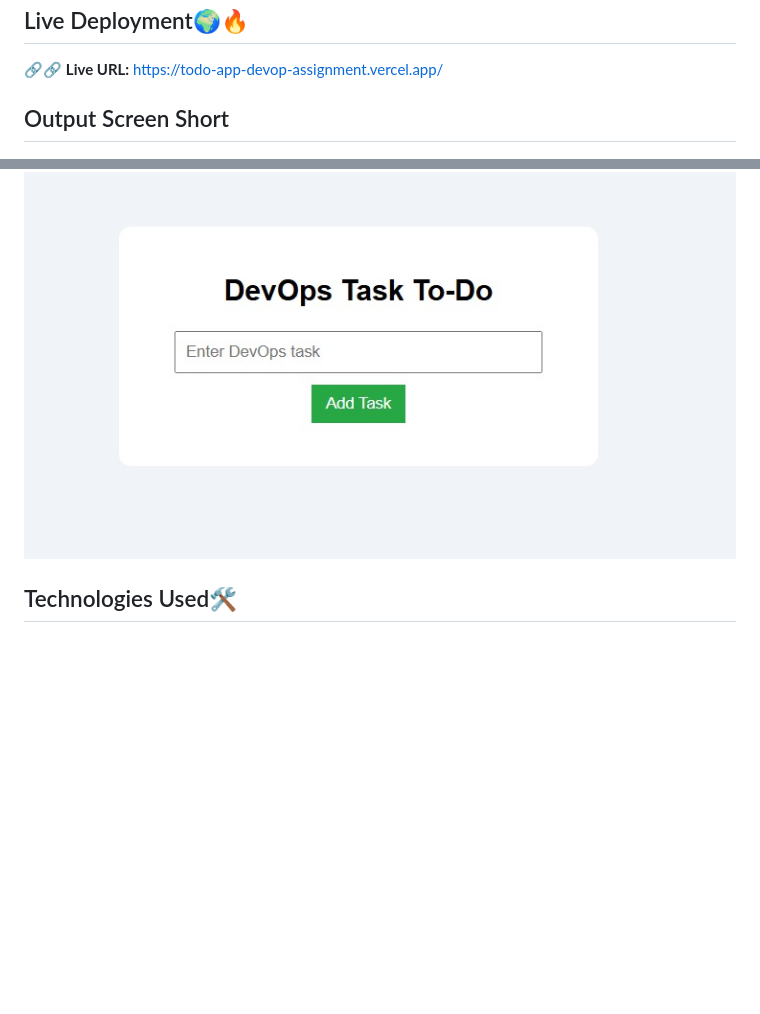
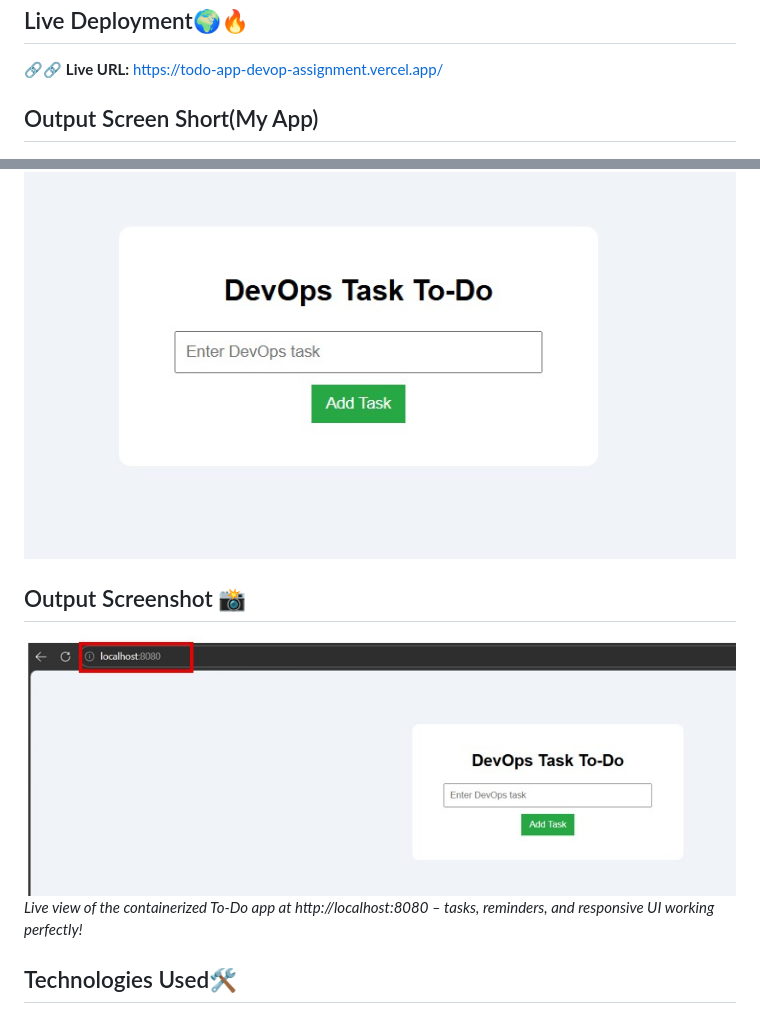
Before and after one commit to Abisha71/Todo-App_Devop-Assignment, a Markdown page: README.md, 2 parts joined by grey strips. Drawn GitHub-style; blank space fills up the shorter version.

```diff
--- a/README.md
+++ b/README.md
@@ -21,8 +21,14 @@ Fully client-side – no backend, no login, no frameworks.
 
 ## Live Deployment🌍🔥
 🔗🔗 **Live URL:** https://todo-app-devop-assignment.vercel.app/
-## Output Screen Short
+## Output Screen Short(My App)
 ![Alt text](images/Output%20App.jpeg)
+
+
+## Output Screenshot 📸
+
+![To-Do Application Running in Browser](images/Output2.jpeg)
+*Live view of the containerized To-Do app at http://localhost:8080 – tasks, reminders, and responsive UI working perfectly!*
 
 ## Technologies Used🛠️
 
```
